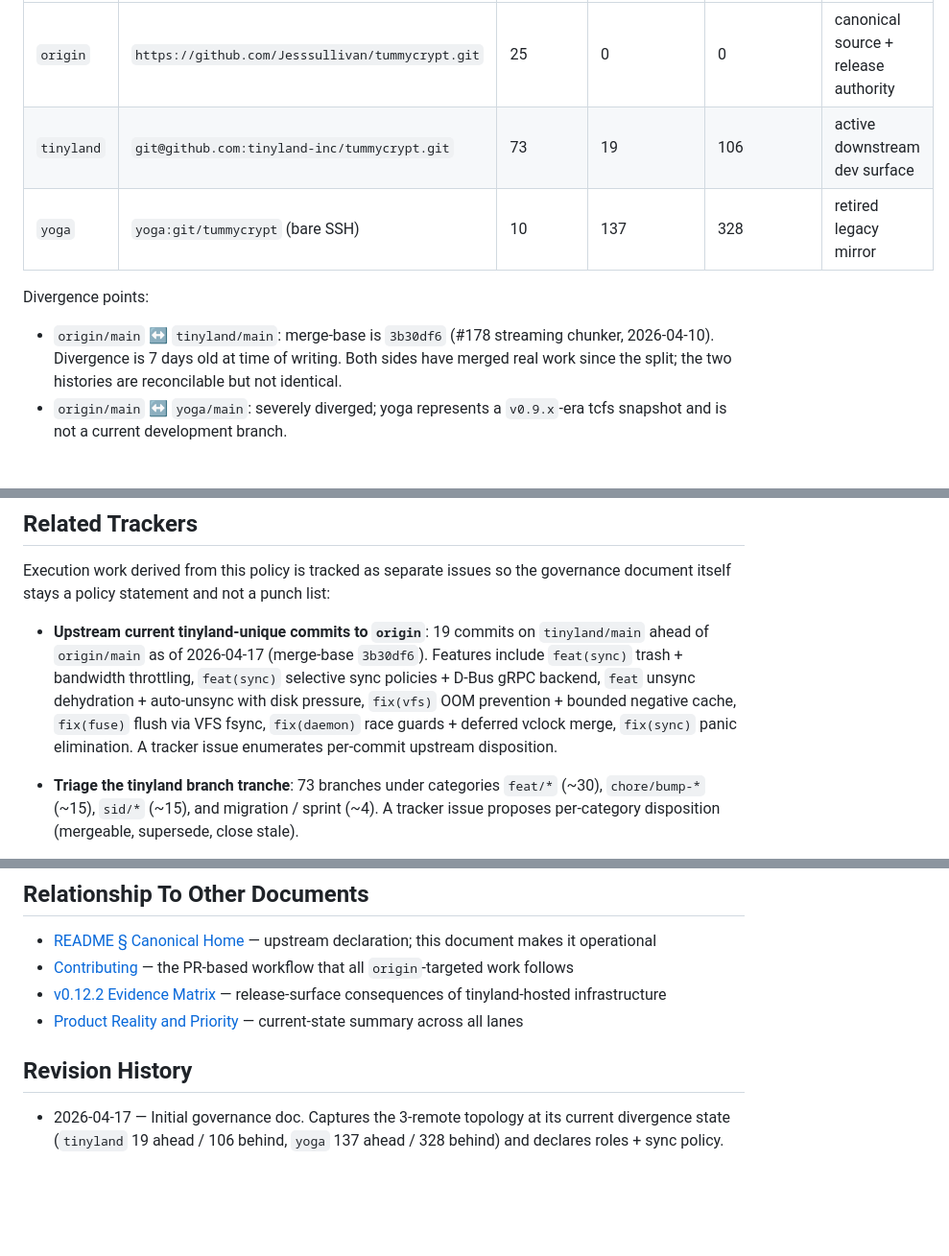
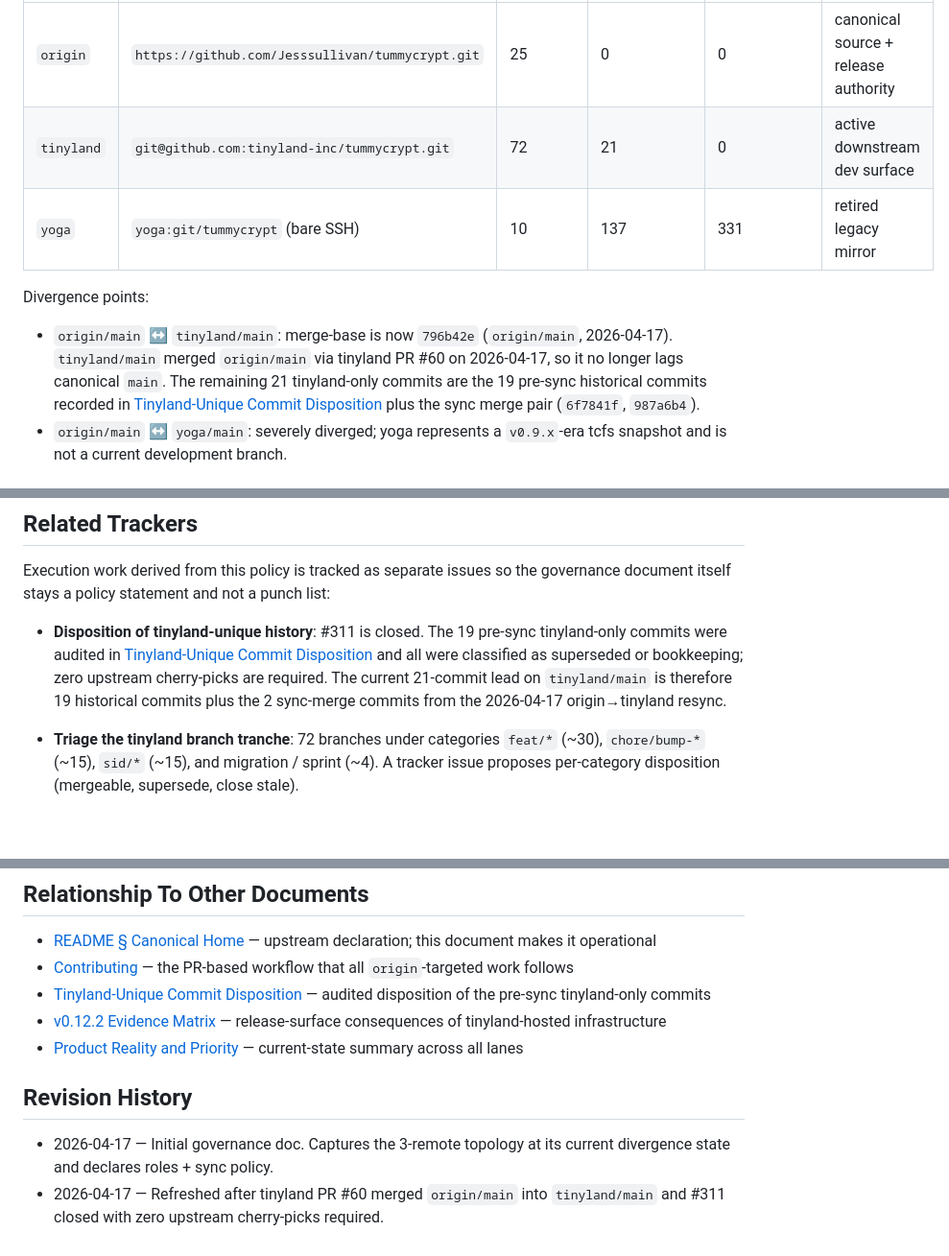
Before and after one commit to Jesssullivan/tummycrypt, a Markdown page: docs/ops/remote-governance.md, 3 parts joined by grey strips. Shown at 96% size. Rendered like a GitHub page; blank space fills up the shorter version.

```diff
--- a/docs/ops/remote-governance.md
+++ b/docs/ops/remote-governance.md
@@ -14,15 +14,17 @@ As of 2026-04-17:
 | Remote | URL | Branches | `main` ahead of `origin/main` | `main` behind `origin/main` | Role |
 |--------|-----|----------|-------------------------------|------------------------------|------|
 | `origin` | `https://github.com/Jesssullivan/tummycrypt.git` | 25 | 0 | 0 | canonical source + release authority |
-| `tinyland` | `git@github.com:tinyland-inc/tummycrypt.git` | 73 | 19 | 106 | active downstream dev surface |
-| `yoga` | `yoga:git/tummycrypt` (bare SSH) | 10 | 137 | 328 | retired legacy mirror |
+| `tinyland` | `git@github.com:tinyland-inc/tummycrypt.git` | 72 | 21 | 0 | active downstream dev surface |
+| `yoga` | `yoga:git/tummycrypt` (bare SSH) | 10 | 137 | 331 | retired legacy mirror |
 
 Divergence points:
 
-- `origin/main` ↔ `tinyland/main`: merge-base is `3b30df6` (#178 streaming
-  chunker, 2026-04-10). Divergence is 7 days old at time of writing. Both
-  sides have merged real work since the split; the two histories are
-  reconcilable but not identical.
+- `origin/main` ↔ `tinyland/main`: merge-base is now `796b42e`
+  (`origin/main`, 2026-04-17). `tinyland/main` merged `origin/main` via
+  tinyland PR #60 on 2026-04-17, so it no longer lags canonical `main`.
+  The remaining 21 tinyland-only commits are the 19 pre-sync historical commits
+  recorded in [Tinyland-Unique Commit Disposition](tinyland-upstream-disposition-2026-04-17.md)
+  plus the sync merge pair (`6f7841f`, `987a6b4`).
 - `origin/main` ↔ `yoga/main`: severely diverged; yoga represents a
   `v0.9.x`-era tcfs snapshot and is not a current development branch.
 
@@ -149,16 +153,15 @@ Execution work derived from this policy is tracked as separate issues so
 the governance document itself stays a policy statement and not a punch
 list:
 
-- **Upstream current tinyland-unique commits to `origin`**: 19 commits
-  on `tinyland/main` ahead of `origin/main` as of 2026-04-17 (merge-base
-  `3b30df6`). Features include `feat(sync)` trash + bandwidth throttling,
-  `feat(sync)` selective sync policies + D-Bus gRPC backend, `feat`
-  unsync dehydration + auto-unsync with disk pressure, `fix(vfs)` OOM
-  prevention + bounded negative cache, `fix(fuse)` flush via VFS fsync,
-  `fix(daemon)` race guards + deferred vclock merge, `fix(sync)` panic
-  elimination. A tracker issue enumerates per-commit upstream disposition.
+- **Disposition of tinyland-unique history**: #311 is closed. The 19
+  pre-sync tinyland-only commits were audited in
+  [Tinyland-Unique Commit Disposition](tinyland-upstream-disposition-2026-04-17.md)
+  and all were classified as superseded or bookkeeping; zero upstream
+  cherry-picks are required. The current 21-commit lead on `tinyland/main`
+  is therefore 19 historical commits plus the 2 sync-merge commits from
+  the 2026-04-17 origin→tinyland resync.
 
-- **Triage the tinyland branch tranche**: 73 branches under categories
+- **Triage the tinyland branch tranche**: 72 branches under categories
   `feat/*` (~30), `chore/bump-*` (~15), `sid/*` (~15), and migration /
   sprint (~4). A tracker issue proposes per-category disposition
   (mergeable, supersede, close stale).
@@ -178,6 +181,8 @@ list:
   declaration; this document makes it operational
 - [Contributing](../CONTRIBUTING.md) — the PR-based workflow that all
   `origin`-targeted work follows
+- [Tinyland-Unique Commit Disposition](tinyland-upstream-disposition-2026-04-17.md) —
+  audited disposition of the pre-sync tinyland-only commits
 - [v0.12.2 Evidence Matrix](../release/v0.12.2-evidence-matrix.md) —
   release-surface consequences of tinyland-hosted infrastructure
 - [Product Reality and Priority](product-reality-and-priority.md) —
@@ -186,5 +191,6 @@ list:
 ## Revision History
 
 - 2026-04-17 — Initial governance doc. Captures the 3-remote topology at
-  its current divergence state (`tinyland` 19 ahead / 106 behind,
-  `yoga` 137 ahead / 328 behind) and declares roles + sync policy.
+  its current divergence state and declares roles + sync policy.
+- 2026-04-17 — Refreshed after tinyland PR #60 merged `origin/main` into
+  `tinyland/main` and #311 closed with zero upstream cherry-picks required.
```
Also changed, not shown: other parts of docs/ops/remote-governance.md (+5 -3 lines), docs/ops/product-reality-and-priority.md (+15 -5 lines).
